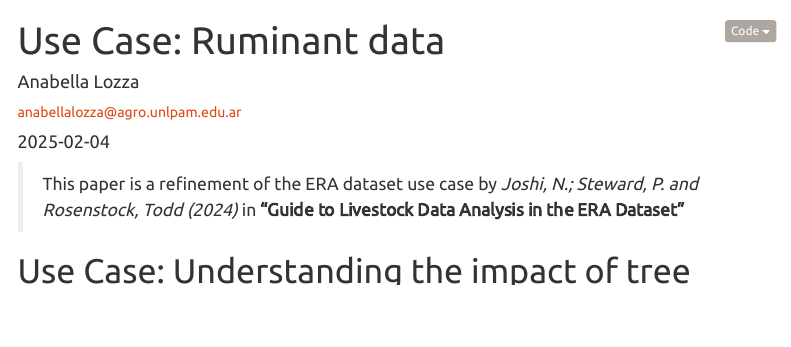
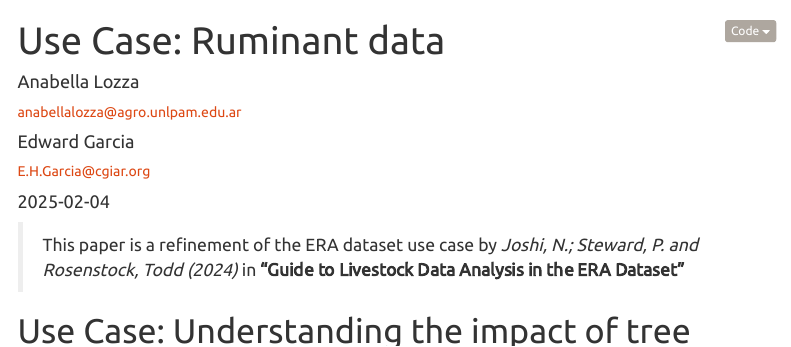
Before and after one commit to AnabellaLozza/ERL-Use-case-Ruminant-data, an R Markdown document (Use case_tree fodders feed.Rmd): the page in a window 1100 px wide, from its top. Rendered offline with R 4.5, knitr and Pandoc, with nearby package versions; some code elsewhere in the file could not run offline; menus at the side of the page are left out.

Commit message:
Add author

```diff
--- a/Use case_tree fodders feed.Rmd
+++ b/Use case_tree fodders feed.Rmd
@@ -3,6 +3,8 @@ title: "Use Case: Ruminant data"
 author:
 - name: Anabella Lozza
   email: anabellalozza@agro.unlpam.edu.ar
+- name: Edward Garcia
+  email: E.H.Garcia@cgiar.org
 date: "2025-02-04"
 output:
   html_document:
```
